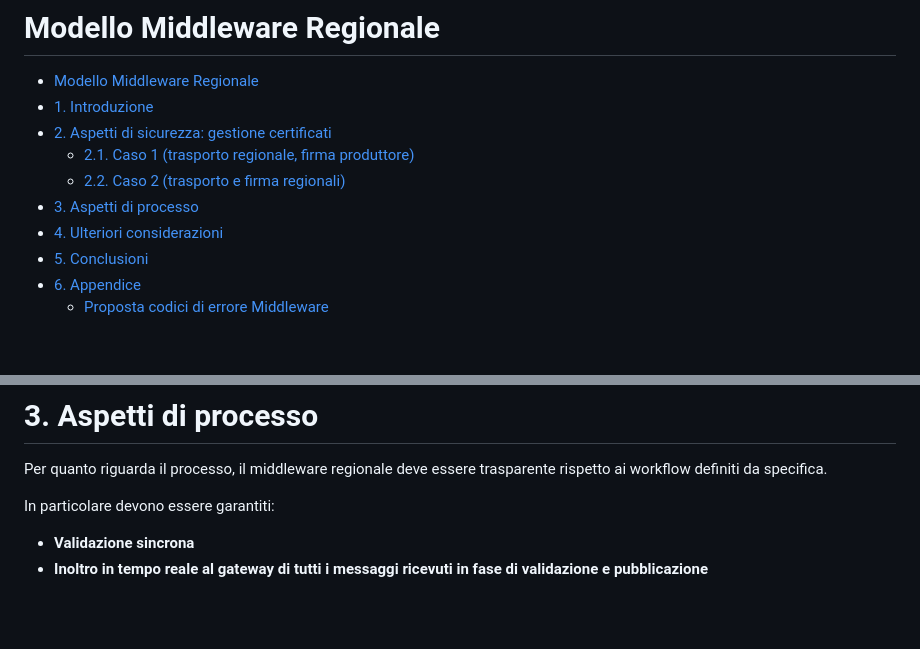
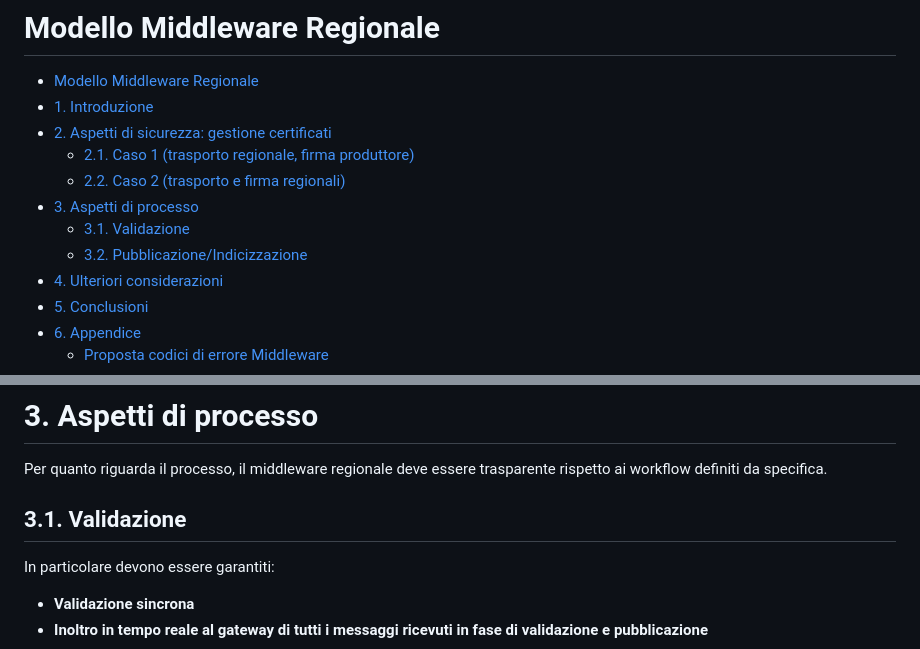
Before and after one commit to ministero-salute/it-fse-support, a Markdown page: doc/middleware-regionale/README.md, 2 parts joined by grey strips. Drawn GitHub-style; blank space fills up the shorter version.

Commit message:
doc: aggiornamento doc middleware

```diff
--- a/doc/middleware-regionale/README.md
+++ b/doc/middleware-regionale/README.md
@@ -7,6 +7,8 @@
   - [2.1. Caso 1 (trasporto regionale, firma produttore)](#21-caso-1-trasporto-regionale-firma-produttore)
   - [2.2. Caso 2 (trasporto e firma regionali)](#22-caso-2-trasporto-e-firma-regionali)
 - [3. Aspetti di processo](#3-aspetti-di-processo)
+  - [3.1. Validazione](#31-validazione)
+  - [3.2. Pubblicazione/Indicizzazione](#32-pubblicazioneindicizzazione)
 - [4. Ulteriori considerazioni](#4-ulteriori-considerazioni)
 - [5. Conclusioni](#5-conclusioni)
 - [6. Appendice](#6-appendice)
@@ -111,6 +113,8 @@ In questa modalità non sarà necessario emettere un certificato per ogni sistem
 
 Per quanto riguarda il processo, il middleware regionale deve essere trasparente rispetto ai workflow definiti da specifica.
 
+## 3.1. Validazione
+
 In particolare devono essere garantiti:
 
 
```
Also changed, not shown: other parts of doc/middleware-regionale/README.md (+24 -0 lines), doc/middleware-regionale/img/sequence_gtw_down_pubblicazione.png (added), doc/middleware-regionale/img/sequence_pubblicazione.png (added).
